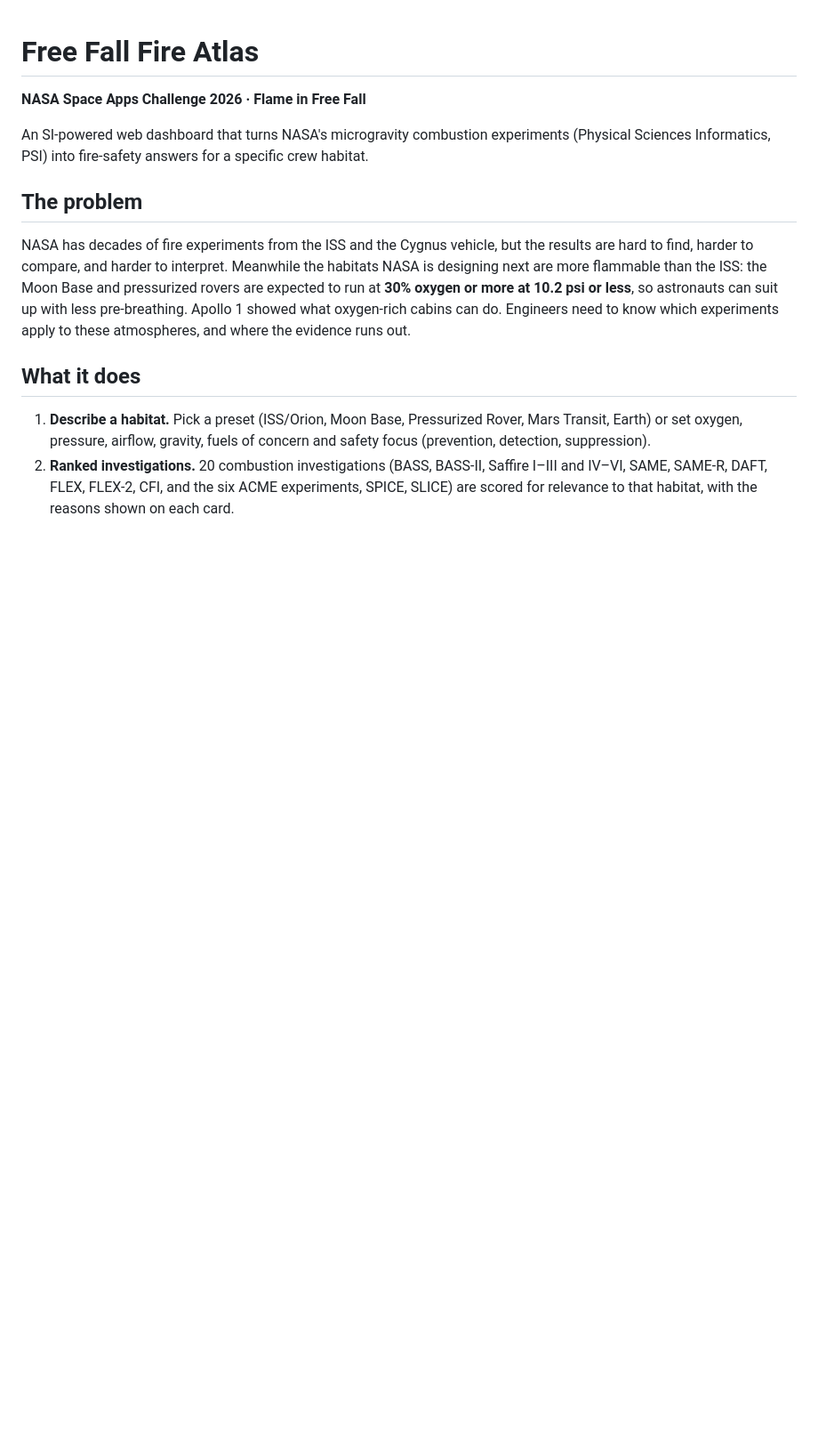
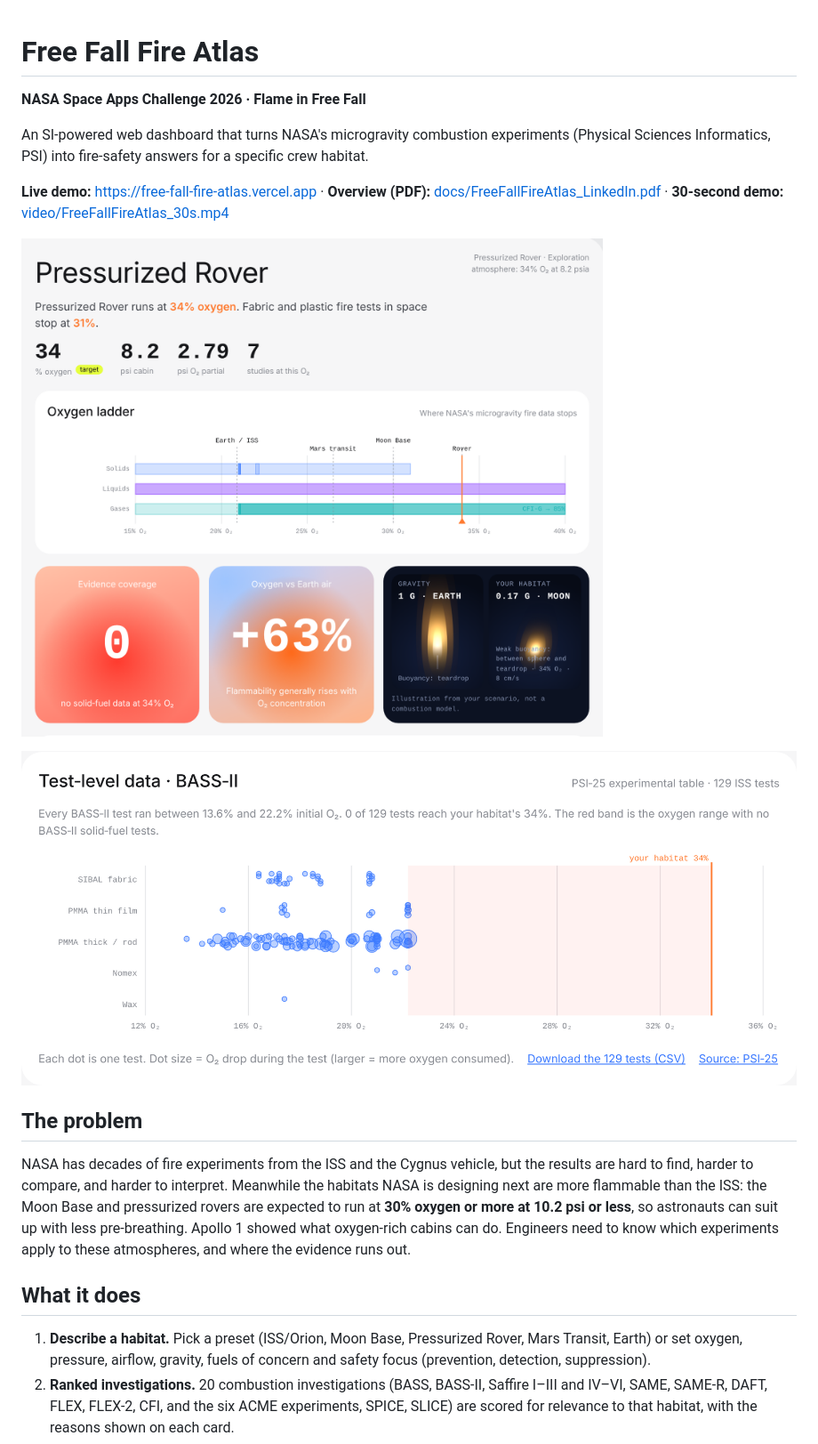
Before and after one commit to danynunez/free-fall-fire-atlas, a Markdown page: README.md, the part around the change. Shown at 89% size. Rendered like a GitHub page; pictures changed too: docs/bass2_129_tests.png (added), docs/rover_gap.png (added); blank space fills up the shorter version.

Commit message:
Add screenshots and overview PDF

```diff
--- a/README.md
+++ b/README.md
@@ -3,6 +3,13 @@
 **NASA Space Apps Challenge 2026 · Flame in Free Fall**
 
 An SI-powered web dashboard that turns NASA's microgravity combustion experiments (Physical Sciences Informatics, PSI) into fire-safety answers for a specific crew habitat.
+
+
+**Live demo:** https://free-fall-fire-atlas.vercel.app · **Overview (PDF):** [docs/FreeFallFireAtlas_LinkedIn.pdf](docs/FreeFallFireAtlas_LinkedIn.pdf) · **30-second demo:** [video/FreeFallFireAtlas_30s.mp4](video/FreeFallFireAtlas_30s.mp4)
+
+![Pressurized Rover: 34% O2 and zero solid-fuel coverage](docs/rover_gap.png)
+
+![All 129 BASS-II tests (PSI-25) ran below 22.2% O2](docs/bass2_129_tests.png)
 
 ## The problem
 
```
Also changed, not shown: docs/top_investigations.png (added), 1 other file.
